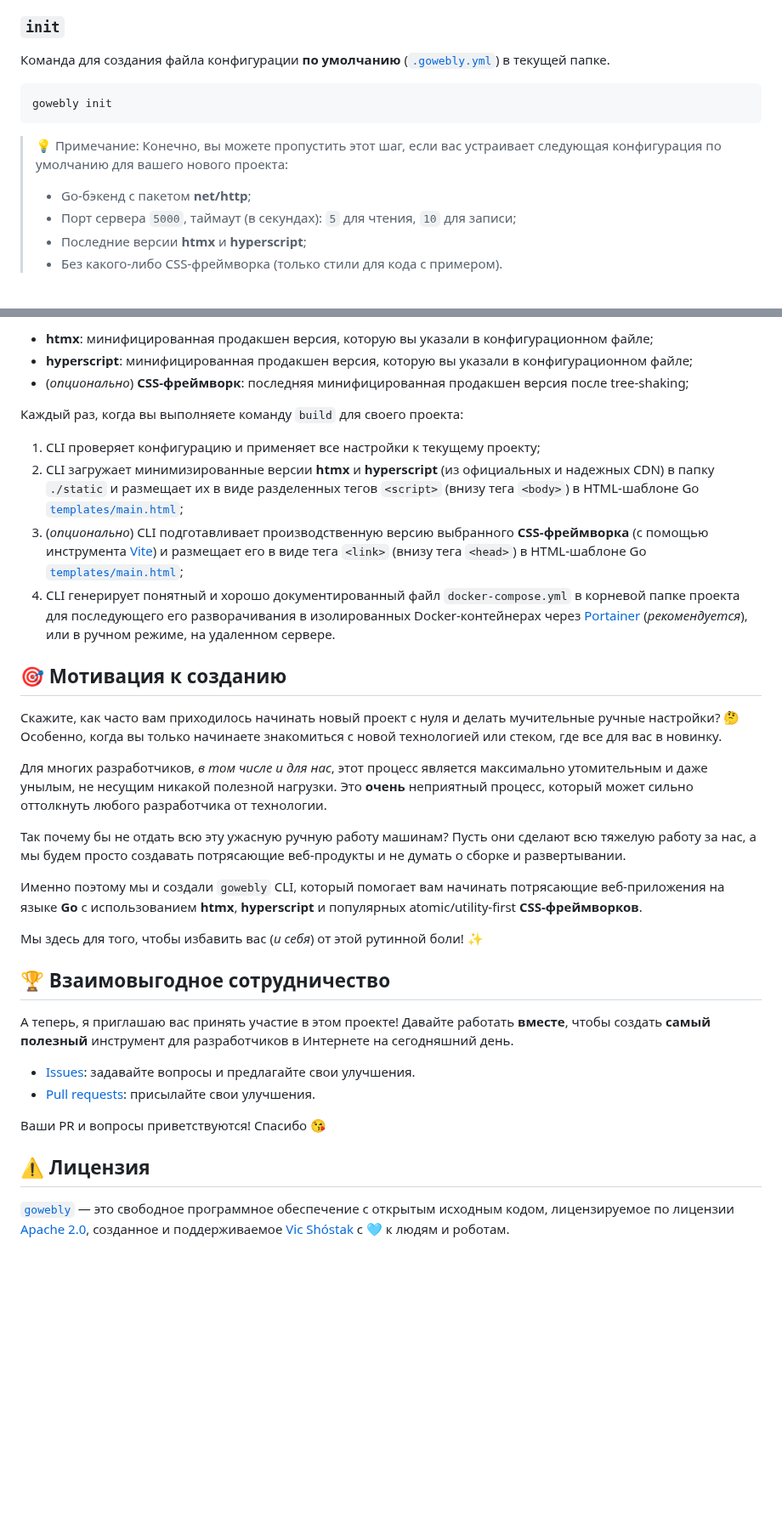
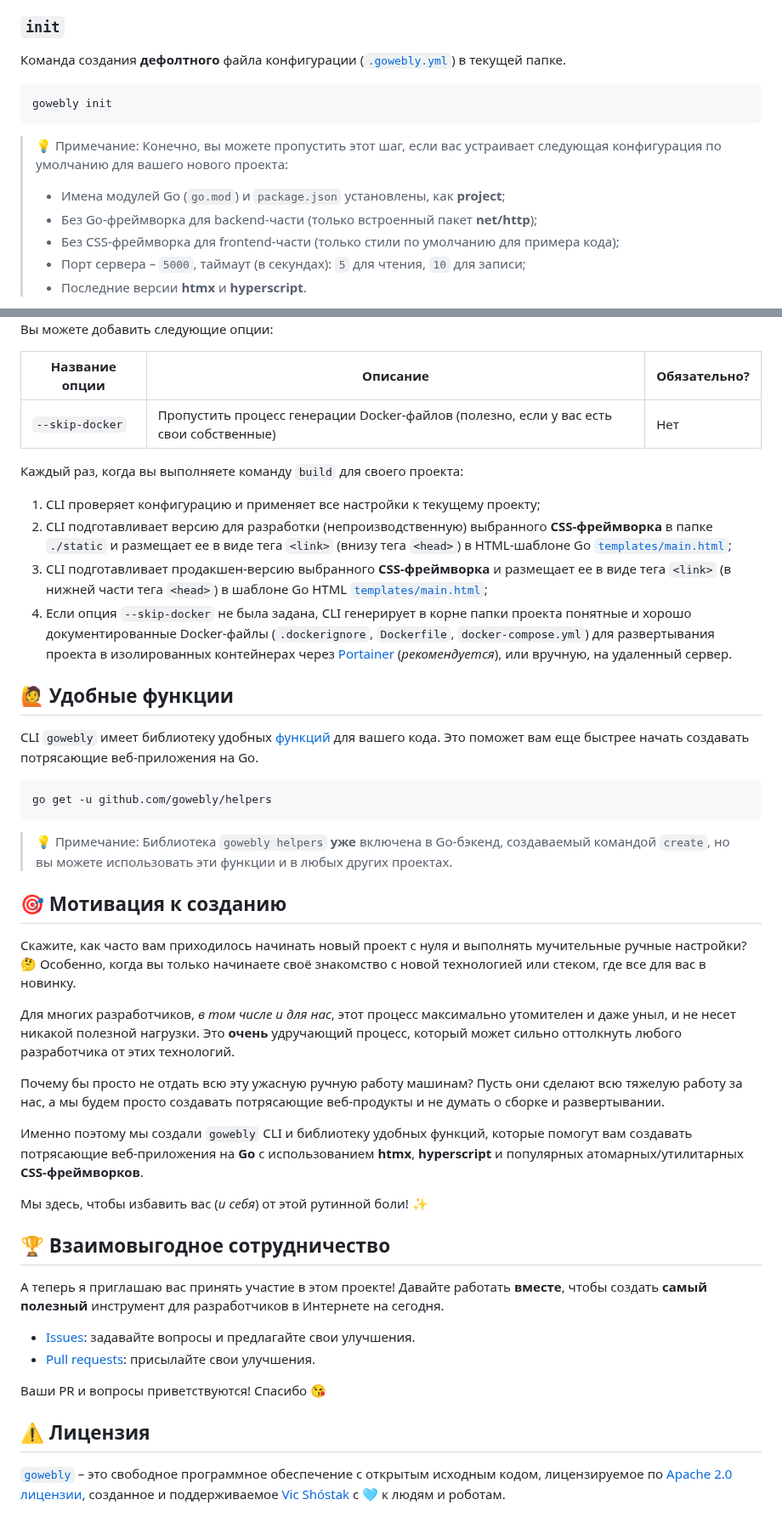
Before and after one commit to gowebly/gowebly, a Markdown page: README_RU.md, 2 parts joined by grey strips. Shown at 85% size. Rendered like a GitHub page; blank space fills up the shorter version.

Commit message:
Update README.md (en, ru)

````diff
--- a/README_RU.md
+++ b/README_RU.md
@@ -102,7 +101,7 @@ docker run --rm -it -v ${PWD}:${PWD} -w ${PWD} gowebly/gowebly:latest create
 
 ### `init`
 
-Команда для создания файла конфигурации **по умолчанию**
+Команда создания **дефолтного** файла конфигурации
 ([`.gowebly.yml`][repo_default_config]) в текущей папке.
 
 ```console
@@ -112,8 +111,11 @@ gowebly init
 > 💡 Примечание: Конечно, вы можете пропустить этот шаг, если вас устраивает
 > следующая конфигурация по умолчанию для вашего нового проекта:
 >
-> - Go-бэкенд с пакетом **net/http**;
-> - Порт сервера `5000`, таймаут (в секундах): `5` для чтения, `10` для записи;
-> - Последние версии **htmx** и **hyperscript**;
-> - Без какого-либо CSS-фреймворка (только стили для кода с примером).
+> - Имена модулей Go (`go.mod`) и `package.json` установлены, как **project**;
+> - Без Go-фреймворка для backend-части (только встроенный пакет **net/http**);
+> - Без CSS-фреймворка для frontend-части (только стили по умолчанию для
+> примера кода);
+> - Порт сервера – `5000`, таймаут (в секундах): `5` для чтения, `10` для
+> записи;
+> - Последние версии **htmx** и **hyperscript**.
 
@@ -248,54 +254,67 @@ gowebly build
 
-- **htmx**: минифицированная продакшен версия, которую вы указали в
-  конфигурационном файле;
-- **hyperscript**: минифицированная продакшен версия, которую вы указали в
-  конфигурационном файле;
-- (_опционально_) **CSS-фреймворк**: последняя минифицированная продакшен
-  версия после tree-shaking;
+Вы можете добавить следующие опции:
+
+| Название опции  | Описание                                                                               | Обязательно? |
+|-----------------|----------------------------------------------------------------------------------------|--------------|
+| `--skip-docker` | Пропустить процесс генерации Docker-файлов (полезно, если у вас есть свои собственные) | Нет          |
 
 Каждый раз, когда вы выполняете команду `build` для своего проекта:
 
 1. CLI проверяет конфигурацию и применяет все настройки к текущему проекту;
-2. CLI загружает минимизированные версии **htmx** и **hyperscript** (из
-   официальных и надежных CDN) в папку `./static` и размещает их в виде
-   разделенных тегов `<script>` (внизу тега `<body>`) в HTML-шаблоне Go
+2. CLI подготавливает версию для разработки (непроизводственную) выбранного
+   **CSS-фреймворка** в папке `./static` и размещает ее в виде тега `<link>`
+   (внизу тега `<head>`) в HTML-шаблоне Go
    [`templates/main.html`][repo_main_layout];
-3. (_опционально_) CLI подготавливает производственную версию выбранного
-   **CSS-фреймворка** (с помощью инструмента [Vite][vite_url]) и размещает
-   его в виде тега `<link>` (внизу тега `<head>`) в HTML-шаблоне Go
-   [`templates/main.html`][repo_main_layout];
-4. CLI генерирует понятный и хорошо документированный файл
-   `docker-compose.yml` в корневой папке проекта для последующего его
-   разворачивания в изолированных Docker-контейнерах через
-   [Portainer][portainer_url] (_рекомендуется_), или в ручном режиме, на
-   удаленном сервере.
+3. CLI подготавливает продакшен-версию выбранного **CSS-фреймворка** и
+   размещает ее в виде тега `<link>` (в нижней части тега `<head>`) в
+   шаблоне Go HTML [`templates/main.html`][repo_main_layout];
+4. Если опция `--skip-docker` не была задана, CLI генерирует в корне папки
+   проекта понятные и хорошо документированные Docker-файлы (`.dockerignore`,
+   `Dockerfile`, `docker-compose.yml`) для развертывания проекта в
+   изолированных контейнерах через [Portainer][portainer_url]
+   (_рекомендуется_), или вручную, на удаленный сервер.
+
+## 🙋 Удобные функции
+
+CLI `gowebly` имеет библиотеку удобных [функций][gowebly_helpers_url] для
+вашего кода. Это поможет вам еще быстрее начать создавать потрясающие
+веб-приложения на Go.
+
+```console
+go get -u github.com/gowebly/helpers
+```
+
+> 💡 Примечание: Библиотека `gowebly helpers` **уже** включена в Go-бэкенд,
+> создаваемый командой `create`, но вы можете использовать эти функции и в
+> любых других проектах.
 
 ## 🎯 Мотивация к созданию
 
-Скажите, как часто вам приходилось начинать новый проект с нуля и делать
-мучительные ручные настройки? 🤔 Особенно, когда вы только начинаете знакомиться
-с новой технологией или стеком, где все для вас в новинку.
+Скажите, как часто вам приходилось начинать новый проект с нуля и выполнять
+мучительные ручные настройки? 🤔 Особенно, когда вы только начинаете своё
+знакомство с новой технологией или стеком, где все для вас в новинку.
 
-Для многих разработчиков, _в том числе и для нас_, этот процесс является
-максимально утомительным и даже унылым, не несущим никакой полезной нагрузки.
-Это **очень** неприятный процесс, который может сильно оттолкнуть любого
-разработчика от технологии.
+Для многих разработчиков, _в том числе и для нас_, этот процесс максимально
+утомителен и даже уныл, и не несет никакой полезной нагрузки. Это **очень**
+удручающий процесс, который может сильно оттолкнуть любого разработчика от
+этих технологий.
 
-Так почему бы не отдать всю эту ужасную ручную работу машинам? Пусть они
+Почему бы просто не отдать всю эту ужасную ручную работу машинам? Пусть они
 сделают всю тяжелую работу за нас, а мы будем просто создавать потрясающие
 веб-продукты и не думать о сборке и развертывании.
 
-Именно поэтому мы и создали `gowebly` CLI, который помогает вам начинать
-потрясающие веб-приложения на языке **Go** с использованием **htmx**,
-**hyperscript** и популярных atomic/utility-first **CSS-фреймворков**.
+Именно поэтому мы создали `gowebly` CLI и библиотеку удобных функций, которые
+помогут вам создавать потрясающие веб-приложения на **Go** с использованием
+**htmx**, **hyperscript** и популярных атомарных/утилитарных
+**CSS-фреймворков**.
 
-Мы здесь для того, чтобы избавить вас (_и себя_) от этой рутинной боли! ✨
+Мы здесь, чтобы избавить вас (_и себя_) от этой рутинной боли! ✨
 
 ## 🏆 Взаимовыгодное сотрудничество
 
-А теперь, я приглашаю вас принять участие в этом проекте! Давайте работать
+А теперь я приглашаю вас принять участие в этом проекте! Давайте работать
 **вместе**, чтобы создать **самый полезный** инструмент для разработчиков в
-Интернете на сегодняшний день.
+Интернете на сегодня.
 
 - [Issues][repo_issues_url]: задавайте вопросы и предлагайте свои улучшения.
 - [Pull requests][repo_pull_request_url]: присылайте свои улучшения.
@@ -304,8 +323,8 @@ gowebly build
 
 ## ⚠️ Лицензия
 
-[`gowebly`][repo_url] — это свободное программное обеспечение с открытым
-исходным кодом, лицензируемое по лицензии [Apache 2.0][repo_license_url],
+[`gowebly`][repo_url] – это свободное программное обеспечение с открытым
+исходным кодом, лицензируемое по [Apache 2.0 лицензии][repo_license_url],
 созданное и поддерживаемое [Vic Shóstak][author_url] с 🩵 к людям и роботам.
 
 <!-- Go links -->
````
Also changed, not shown: other parts of README_RU.md (+103 -102 lines), README.md (+9 -9 lines).
